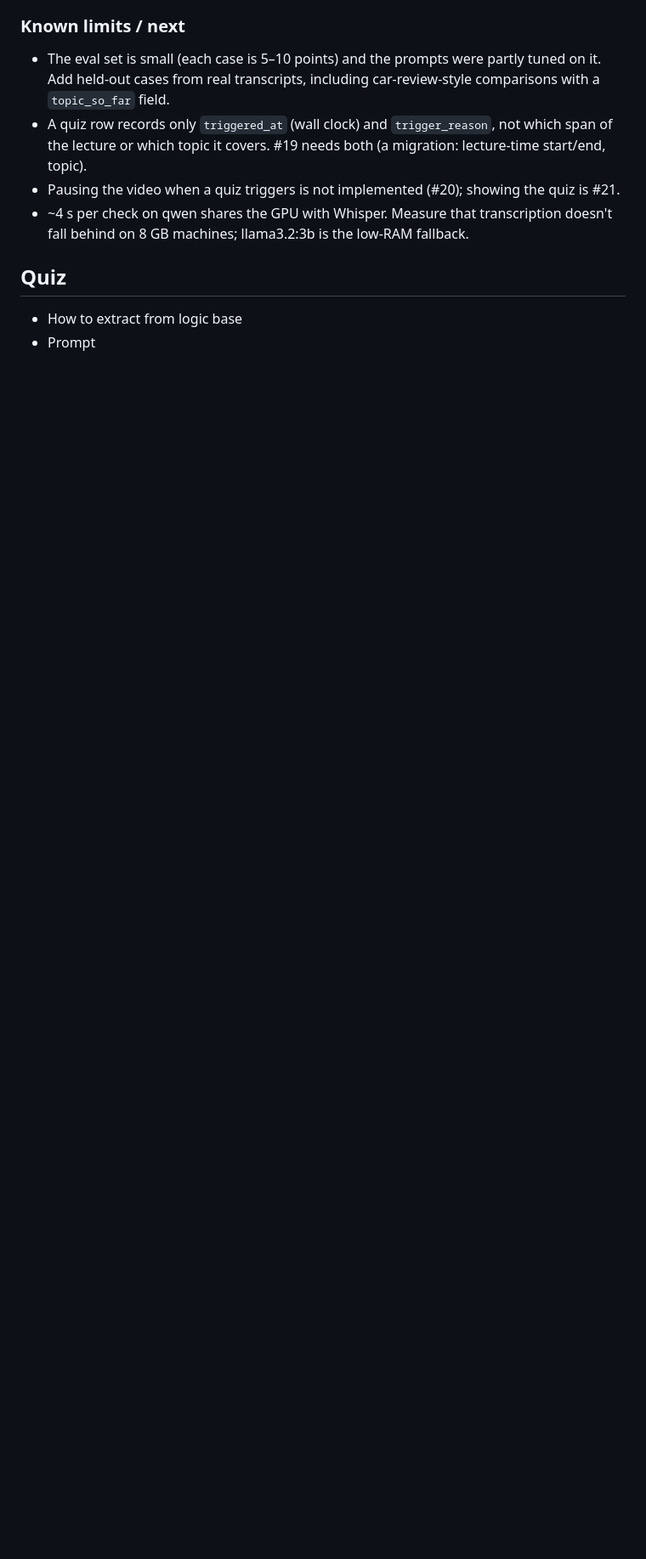
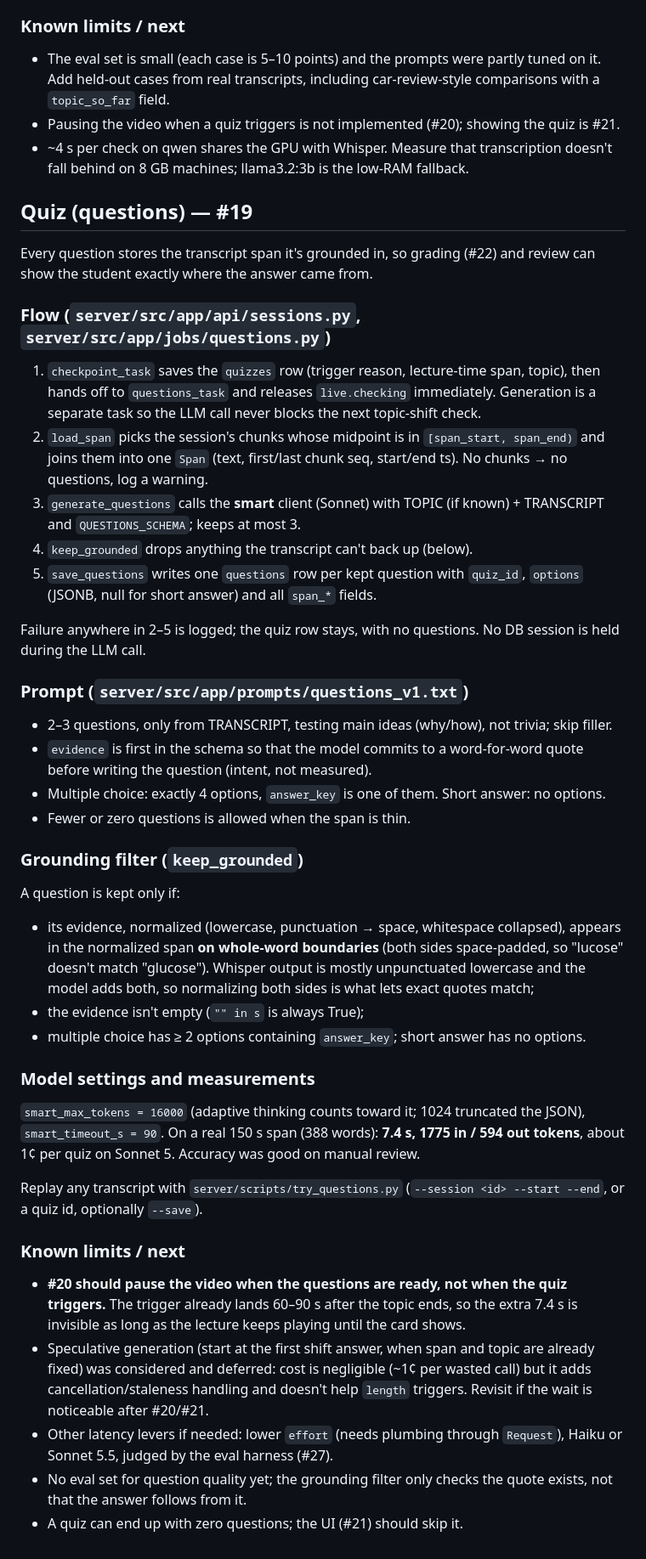
Before and after one commit to bgao8/Learning-Reinforcement, a Markdown page: docs/logic.md, the part around one of its changes. Shown at 85% size. Drawn GitHub-style; blank space fills up the shorter version.

Commit message:
Updated logic docs with the quiz flow.

```diff
--- a/docs/logic.md
+++ b/docs/logic.md
@@ -96,13 +97,66 @@ Lessons:
 - The eval set is small (each case is 5–10 points) and the prompts were partly tuned on it.
   Add held-out cases from real transcripts, including car-review-style comparisons with a
   `topic_so_far` field.
-- A quiz row records only `triggered_at` (wall clock) and `trigger_reason`, not which span of
-  the lecture or which topic it covers. #19 needs both (a migration: lecture-time start/end, topic).
 - Pausing the video when a quiz triggers is not implemented (#20); showing the quiz is #21.
 - ~4 s per check on qwen shares the GPU with Whisper. Measure that transcription doesn't fall
   behind on 8 GB machines; llama3.2:3b is the low-RAM fallback.
 
 
-## Quiz
-- How to extract from logic base
-- Prompt
+## Quiz (questions) — #19
+
+Every question stores the transcript span it's grounded in, so grading (#22) and review can
+show the student exactly where the answer came from.
+
+### Flow (`server/src/app/api/sessions.py`, `server/src/app/jobs/questions.py`)
+1. `checkpoint_task` saves the `quizzes` row (trigger reason, lecture-time span, topic), then
+   hands off to `questions_task` and releases `live.checking` immediately. Generation is a
+   separate task so the LLM call never blocks the next topic-shift check.
+2. `load_span` picks the session's chunks whose midpoint is in `[span_start, span_end)` and
+   joins them into one `Span` (text, first/last chunk seq, start/end ts). No chunks → no
+   questions, log a warning.
+3. `generate_questions` calls the **smart** client (Sonnet) with TOPIC (if known) + TRANSCRIPT
+   and `QUESTIONS_SCHEMA`; keeps at most 3.
+4. `keep_grounded` drops anything the transcript can't back up (below).
+5. `save_questions` writes one `questions` row per kept question with `quiz_id`, `options`
+   (JSONB, null for short answer) and all `span_*` fields.
+
+Failure anywhere in 2–5 is logged; the quiz row stays, with no questions. No DB session is
+held during the LLM call.
+
+### Prompt (`server/src/app/prompts/questions_v1.txt`)
+- 2–3 questions, only from TRANSCRIPT, testing main ideas (why/how), not trivia; skip filler.
+- `evidence` is first in the schema so that the model commits to a word-for-word quote
+  before writing the question (intent, not measured).
+- Multiple choice: exactly 4 options, `answer_key` is one of them. Short answer: no options.
+- Fewer or zero questions is allowed when the span is thin.
+
+### Grounding filter (`keep_grounded`)
+A question is kept only if:
+- its evidence, normalized (lowercase, punctuation → space, whitespace collapsed), appears
+  in the normalized span **on whole-word boundaries** (both sides space-padded, so "lucose"
+  doesn't match "glucose"). Whisper output is mostly unpunctuated lowercase and the model
+  adds both, so normalizing both sides is what lets exact quotes match;
+- the evidence isn't empty (`"" in s` is always True);
+- multiple choice has ≥ 2 options containing `answer_key`; short answer has no options.
+
+### Model settings and measurements
+`smart_max_tokens = 16000` (adaptive thinking counts toward it; 1024 truncated the JSON),
+`smart_timeout_s = 90`. On a real 150 s span (388 words): **7.4 s, 1775 in / 594 out tokens**,
+about 1¢ per quiz on Sonnet 5. Accuracy was good on manual review.
+
+Replay any transcript with `server/scripts/try_questions.py` (`--session <id> --start --end`,
+or a quiz id, optionally `--save`).
+
+### Known limits / next
+- **#20 should pause the video when the questions are ready, not when the quiz triggers.**
+  The trigger already lands 60–90 s after the topic ends, so the extra 7.4 s is invisible as
+  long as the lecture keeps playing until the card shows.
+- Speculative generation (start at the first shift answer, when span and topic are already
+  fixed) was considered and deferred: cost is negligible (~1¢ per wasted call) but it adds
+  cancellation/staleness handling and doesn't help `length` triggers. Revisit if the wait is
+  noticeable after #20/#21.
+- Other latency levers if needed: lower `effort` (needs plumbing through `Request`), Haiku or
+  Sonnet 5.5, judged by the eval harness (#27).
+- No eval set for question quality yet; the grounding filter only checks the quote exists,
+  not that the answer follows from it.
+- A quiz can end up with zero questions; the UI (#21) should skip it.
```
Also changed, not shown: other parts of docs/logic.md (+4 -3 lines).
